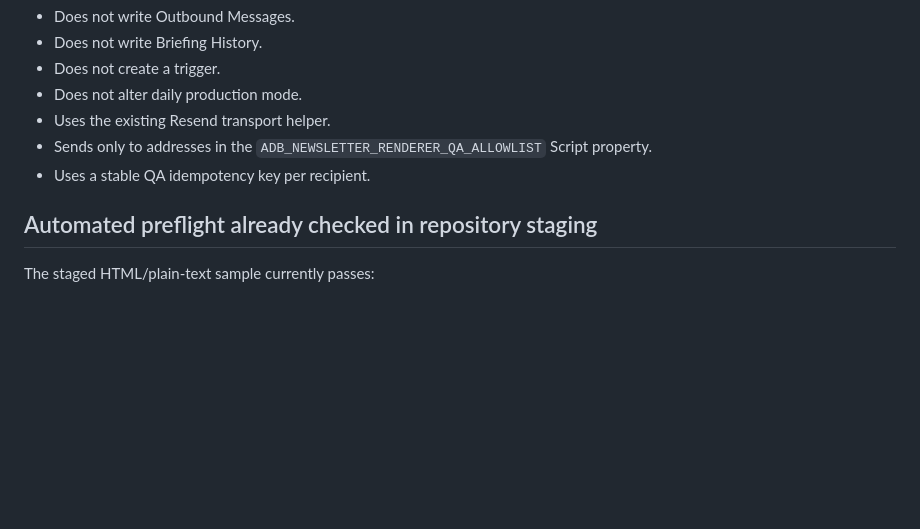
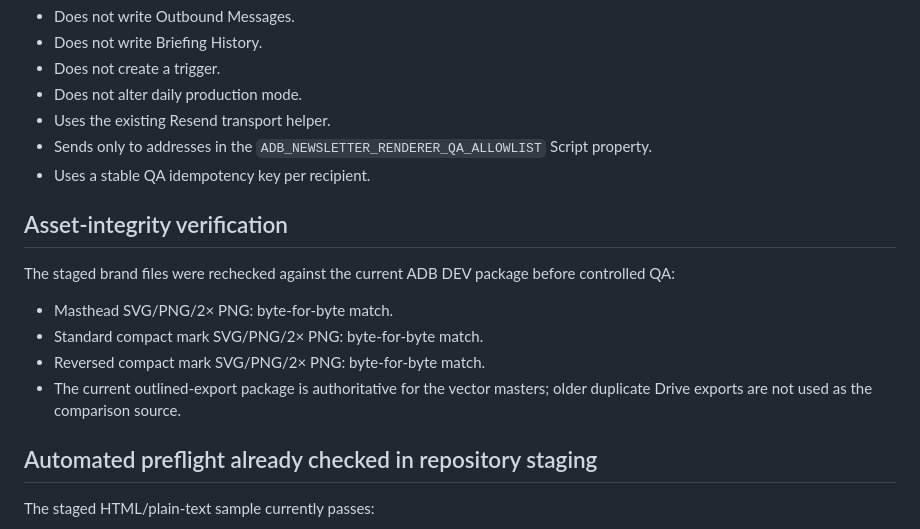
Before and after one commit to Flexiblefabric/austin-daily-briefing, a Markdown page: docs/newsletter-renderer-implementation.md, the part around the change. Drawn GitHub-style; blank space fills up the shorter version.

Commit message:
Record newsletter asset integrity verification

```diff
--- a/docs/newsletter-renderer-implementation.md
+++ b/docs/newsletter-renderer-implementation.md
@@ -75,6 +75,15 @@ The send function:
 - Sends only to addresses in the `ADB_NEWSLETTER_RENDERER_QA_ALLOWLIST` Script property.
 - Uses a stable QA idempotency key per recipient.
 
+## Asset-integrity verification
+
+The staged brand files were rechecked against the current ADB DEV package before controlled QA:
+
+- Masthead SVG/PNG/2× PNG: byte-for-byte match.
+- Standard compact mark SVG/PNG/2× PNG: byte-for-byte match.
+- Reversed compact mark SVG/PNG/2× PNG: byte-for-byte match.
+- The current outlined-export package is authoritative for the vector masters; older duplicate Drive exports are not used as the comparison source.
+
 ## Automated preflight already checked in repository staging
 
 The staged HTML/plain-text sample currently passes:
```
